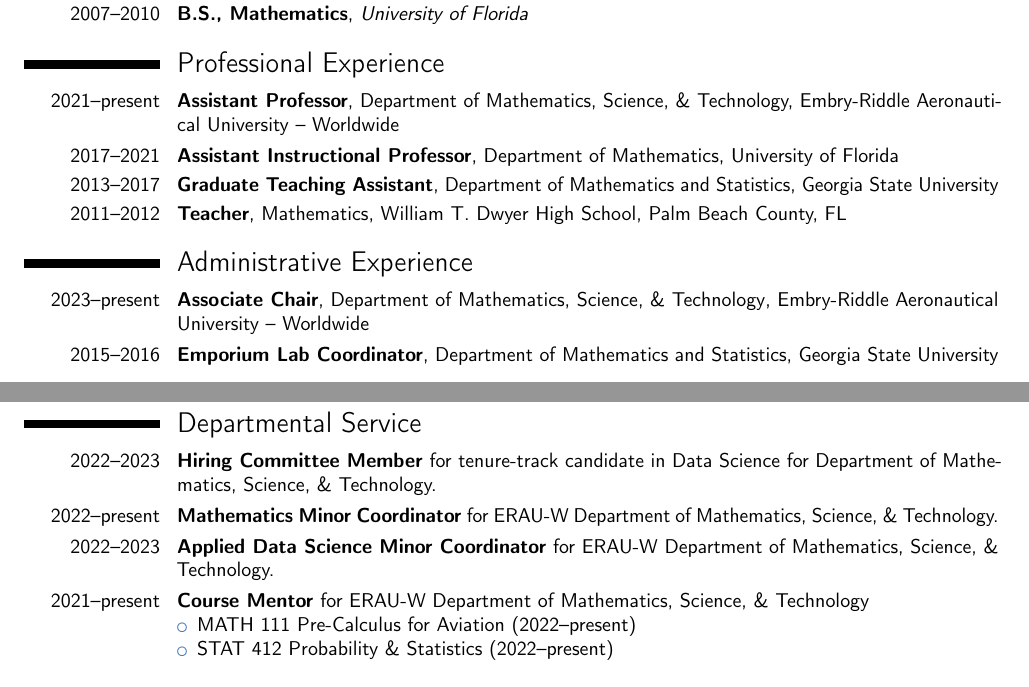
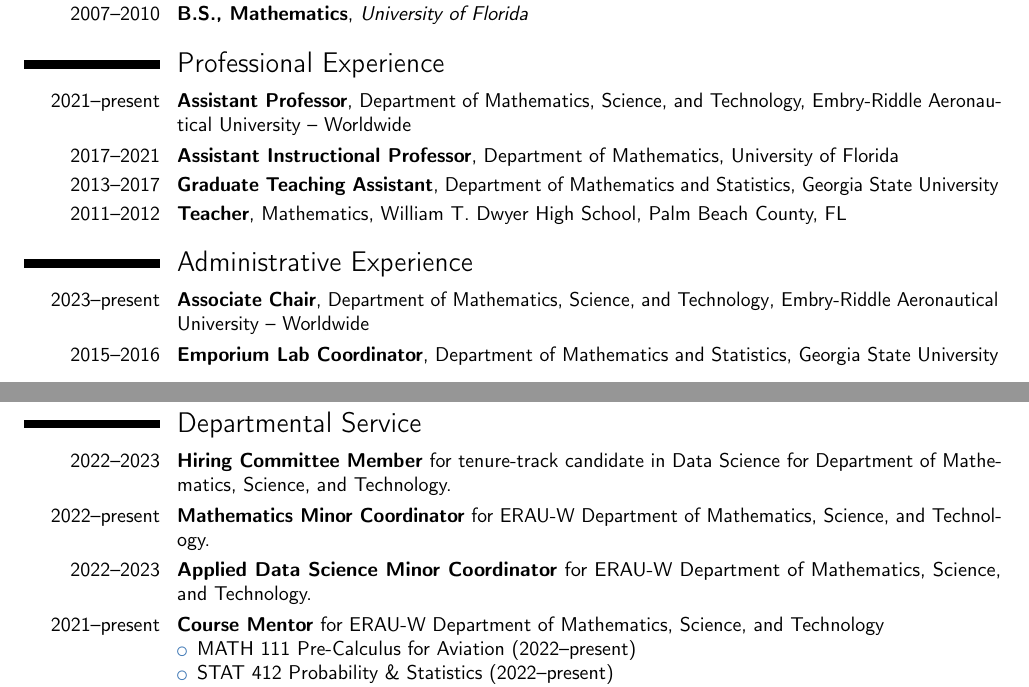
Before and after one commit to Darryl-Chamberlain-Jr/Chamberlain_Tenure_Packet, a LaTeX CV (1_Introduction/1_3_CV/Darryl Chamberlain CV ERAU.tex): two parts of pages 1 and 7 of 8, joined at a grey line, cut so that both start at the same text. Compiled offline with pdfLaTeX.

Commit message:
minor updates to cv

```diff
--- a/1_Introduction/1_3_CV/Darryl Chamberlain CV ERAU.tex
+++ b/1_Introduction/1_3_CV/Darryl Chamberlain CV ERAU.tex
@@ -115,7 +115,7 @@
 \cventry{2021--present}
 	{Assistant Professor}
 	{}
-	{Department of Mathematics, Science, \& Technology}
+	{Department of Mathematics, Science, and Technology}
 	{Embry-Riddle Aeronautical University -- Worldwide}
 	{}
 \cventry{2017--2021}
@@ -140,7 +140,7 @@
 \cventry{2023--present}
 	{Associate Chair}
 	{}
-	{Department of Mathematics, Science, \& Technology}
+	{Department of Mathematics, Science, and Technology}
 	{Embry-Riddle Aeronautical University -- Worldwide}
 	{}
 \cventry{2015--2016}
@@ -749,16 +749,16 @@
 
 \section{Departmental Service}
 \cvitem{2022--2023}{
-	\textbf{Hiring Committee Member} for tenure-track candidate in Data Science for Department of Mathematics, Science, \& Technology.
+	\textbf{Hiring Committee Member} for tenure-track candidate in Data Science for Department of Mathematics, Science, and Technology.
 }
 \cvitem{2022--present}{
-	\textbf{Mathematics Minor Coordinator} for ERAU-W Department of Mathematics, Science, \& Technology.
+	\textbf{Mathematics Minor Coordinator} for ERAU-W Department of Mathematics, Science, and Technology.
 }
 \cvitem{2022--2023}{
-	\textbf{Applied Data Science Minor Coordinator} for ERAU-W Department of Mathematics, Science, \& Technology.
+	\textbf{Applied Data Science Minor Coordinator} for ERAU-W Department of Mathematics, Science, and Technology.
 }
 \cvitem{2021--present}{
-	\textbf{Course Mentor} for ERAU-W Department of Mathematics, Science, \& Technology
+	\textbf{Course Mentor} for ERAU-W Department of Mathematics, Science, and Technology
 	\begin{itemize}
 		\item MATH 111 Pre-Calculus for Aviation (2022--present)
 		\item STAT 412 Probability \& Statistics (2022--present)
```
Also changed, not shown: 1_Introduction/1_3_CV/Darryl Chamberlain CV ERAU.pdf, 3 other files.
